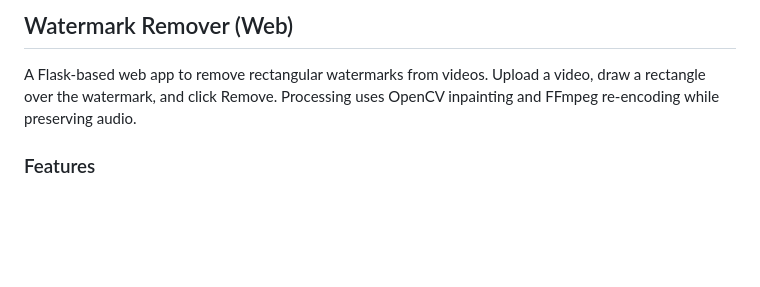
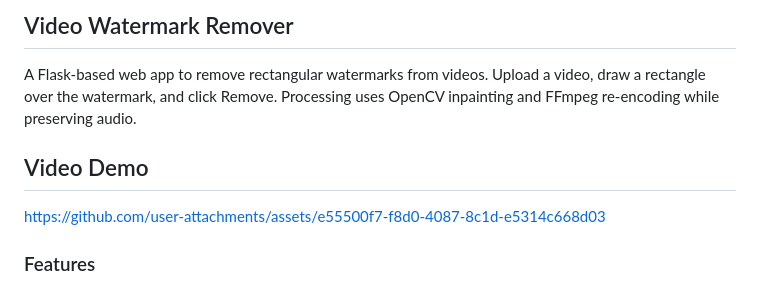
Before and after one commit to gokulapap/video-watermark-remover, a Markdown page: README.md, the part around the change. Drawn GitHub-style; blank space fills up the shorter version.

```diff
--- a/README.md
+++ b/README.md
@@ -1,6 +1,11 @@
-## Watermark Remover (Web)
+## Video Watermark Remover
 
 A Flask-based web app to remove rectangular watermarks from videos. Upload a video, draw a rectangle over the watermark, and click Remove. Processing uses OpenCV inpainting and FFmpeg re-encoding while preserving audio.
+
+## Video Demo
+
+https://github.com/user-attachments/assets/e55500f7-f8d0-4087-8c1d-e5314c668d03
+
 
 ### Features
 - **Upload**: MP4, MOV, WEBM, MKV, AVI
```
